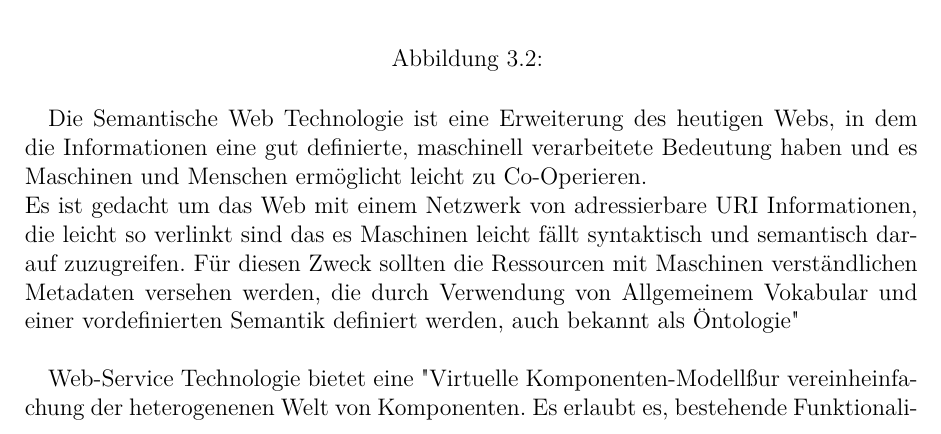
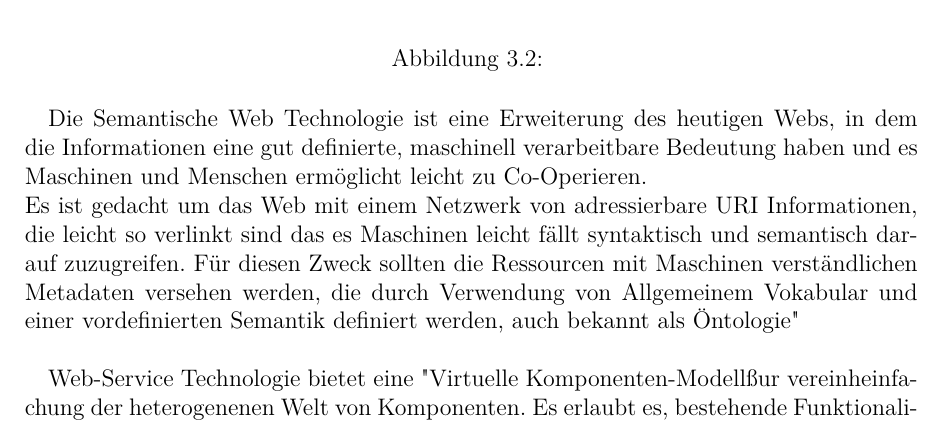
Before and after one commit to traxl/sbcAusarbeitung, a LaTeX document (SBC_Ausarbeitung_Dimitrijevic_Traxler.tex): part of page 8 of 20, cut so that both start at the same text. Compiled offline with pdfLaTeX.

Commit message:
Minor Changes

```diff
--- a/SBC_Ausarbeitung_Dimitrijevic_Traxler.tex
+++ b/SBC_Ausarbeitung_Dimitrijevic_Traxler.tex
@@ -97,7 +97,7 @@
 
 
 
-			Die Semantische Web Technologie ist eine Erweiterung des heutigen Webs, in dem die Informationen eine gut definierte, maschinell verarbeitete Bedeutung haben und es Maschinen und Menschen ermöglicht leicht zu Co-Operieren.\\
+			Die Semantische Web Technologie ist eine Erweiterung des heutigen Webs, in dem die Informationen eine gut definierte, maschinell verarbeitbare Bedeutung haben und es Maschinen und Menschen ermöglicht leicht zu Co-Operieren.\\
 				Es ist gedacht um das Web mit einem Netzwerk von adressierbare URI Informationen, die leicht so verlinkt sind das es Maschinen leicht fällt syntaktisch und semantisch darauf zuzugreifen.
 				Für diesen Zweck sollten die Ressourcen mit Maschinen verständlichen Metadaten versehen werden, die durch Verwendung von Allgemeinem Vokabular und einer vordefinierten Semantik definiert werden, auch bekannt als "Ontologie"
 				\\
```
Also changed, not shown: SBC_Ausarbeitung_Dimitrijevic_Traxler.pdf.
